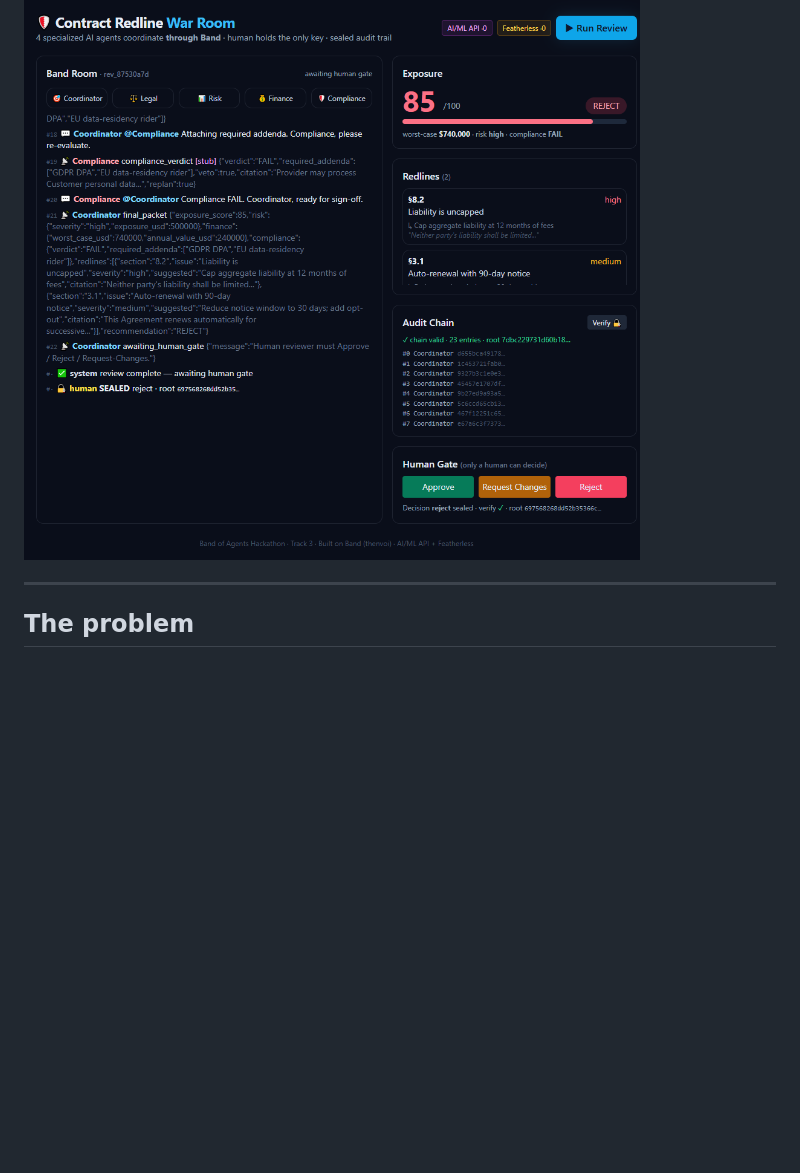
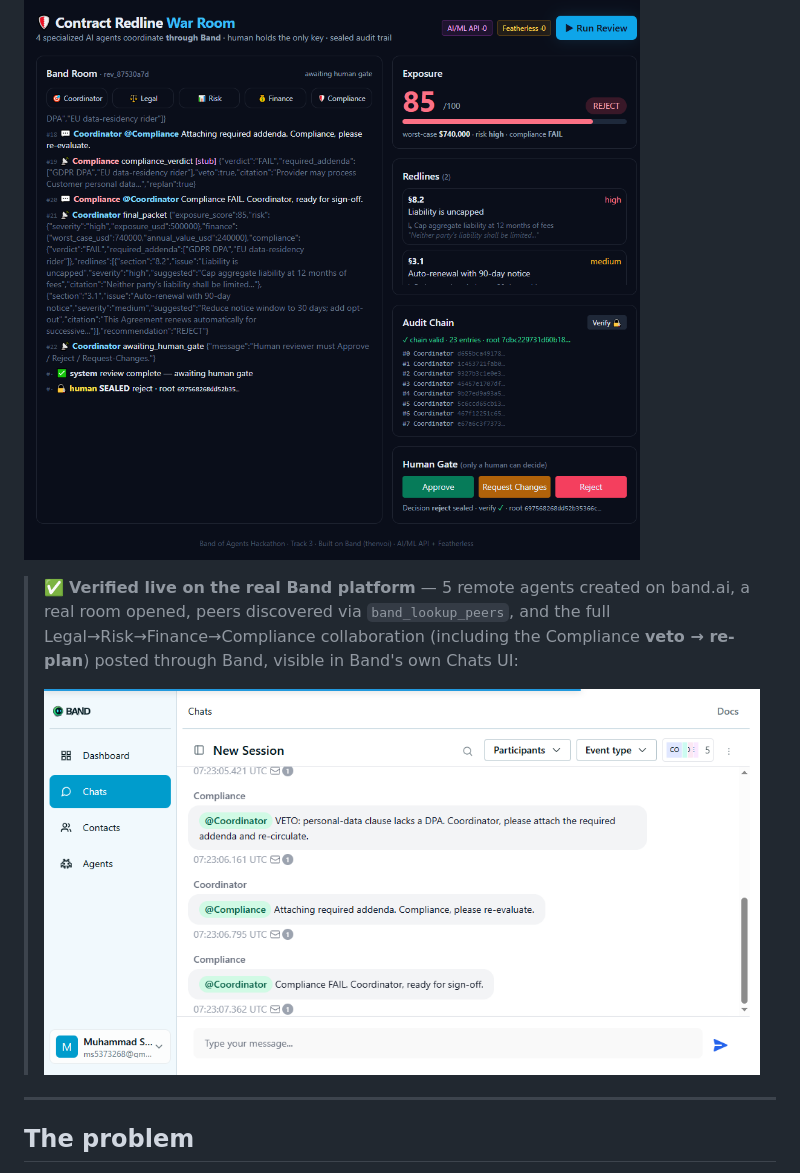
Before and after one commit to my5757980/contract-redline-warroom, a Markdown page: README.md, the part around the change. Drawn GitHub-style; pictures changed too: docs/band-live-room.png (added); blank space fills up the shorter version.

```diff
--- a/README.md
+++ b/README.md
@@ -9,6 +9,13 @@ sealed, tamper-evident audit trail.**
 > Partners used: **AI/ML API** (primary reasoning) + **Featherless AI** (open-source compliance inference)
 
 ![War Room](docs/warroom-demo.png)
+
+> ✅ **Verified live on the real Band platform** — 5 remote agents created on band.ai, a real room
+> opened, peers discovered via `band_lookup_peers`, and the full Legal→Risk→Finance→Compliance
+> collaboration (including the Compliance **veto → re-plan**) posted through Band, visible in Band's
+> own Chats UI:
+>
+> ![Live Band room](docs/band-live-room.png)
 
 ---
 
```
Also changed, not shown: 2 other files.
